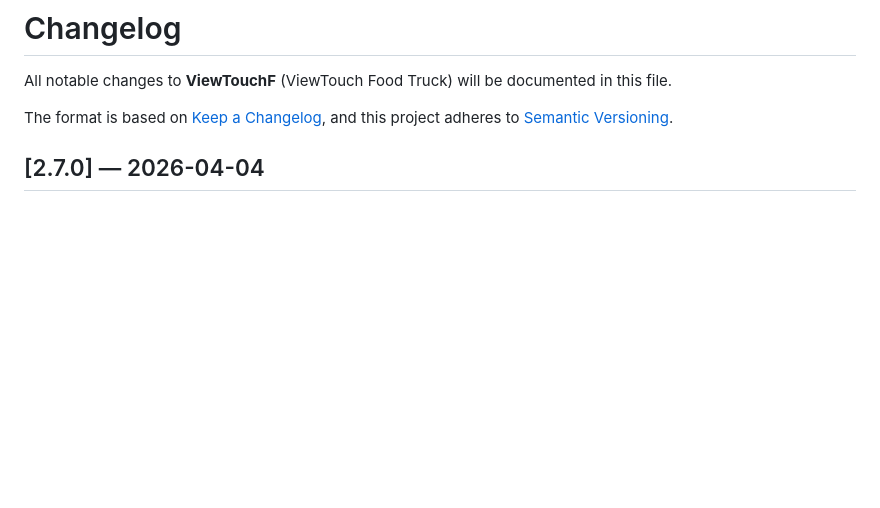
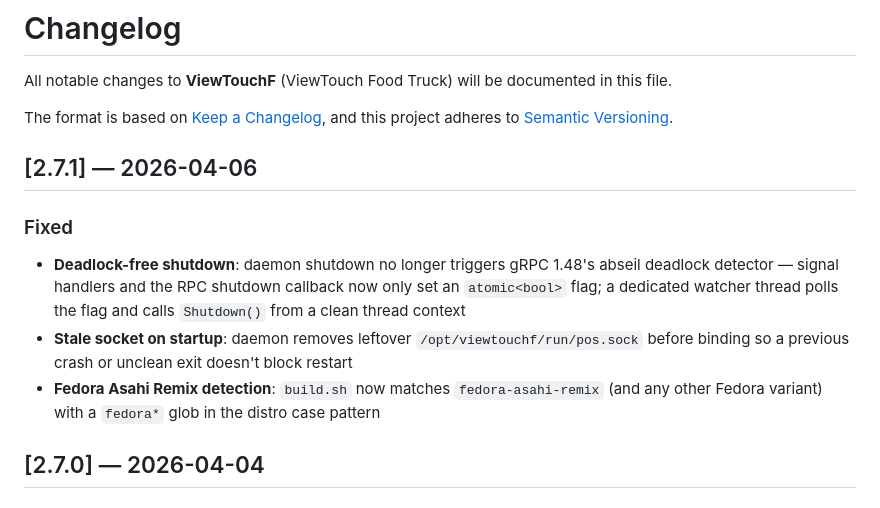
Before and after one commit to No0ne558/ViewTouchF, a Markdown page: CHANGELOG.md, the part around the change. Rendered like a GitHub page; blank space fills up the shorter version.

Commit message:
docs: add v2.7.1 changelog — deadlock fix, stale socket, fedora detection

```diff
--- a/CHANGELOG.md
+++ b/CHANGELOG.md
@@ -4,6 +4,13 @@ All notable changes to **ViewTouchF** (ViewTouch Food Truck) will be documented
 
 The format is based on [Keep a Changelog](https://keepachangelog.com/en/1.1.0/),
 and this project adheres to [Semantic Versioning](https://semver.org/spec/v2.0.0.html).
+
+## [2.7.1] — 2026-04-06
+
+### Fixed
+- **Deadlock-free shutdown**: daemon shutdown no longer triggers gRPC 1.48's abseil deadlock detector — signal handlers and the RPC shutdown callback now only set an `atomic<bool>` flag; a dedicated watcher thread polls the flag and calls `Shutdown()` from a clean thread context
+- **Stale socket on startup**: daemon removes leftover `/opt/viewtouchf/run/pos.sock` before binding so a previous crash or unclean exit doesn't block restart
+- **Fedora Asahi Remix detection**: `build.sh` now matches `fedora-asahi-remix` (and any other Fedora variant) with a `fedora*` glob in the distro case pattern
 
 ## [2.7.0] — 2026-04-04
 
```
